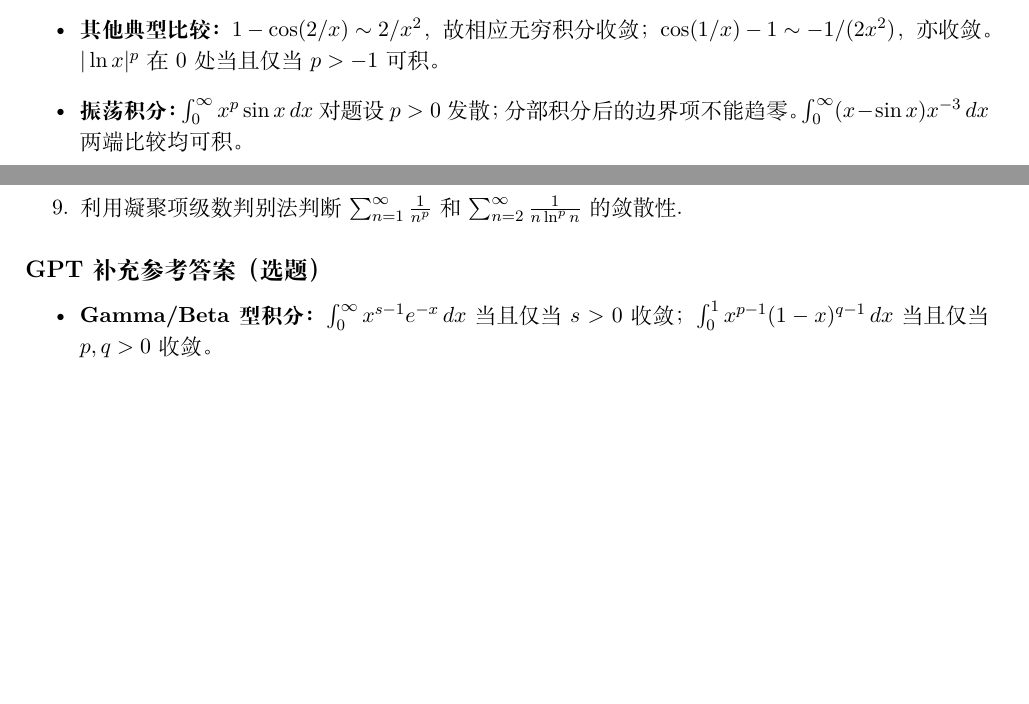
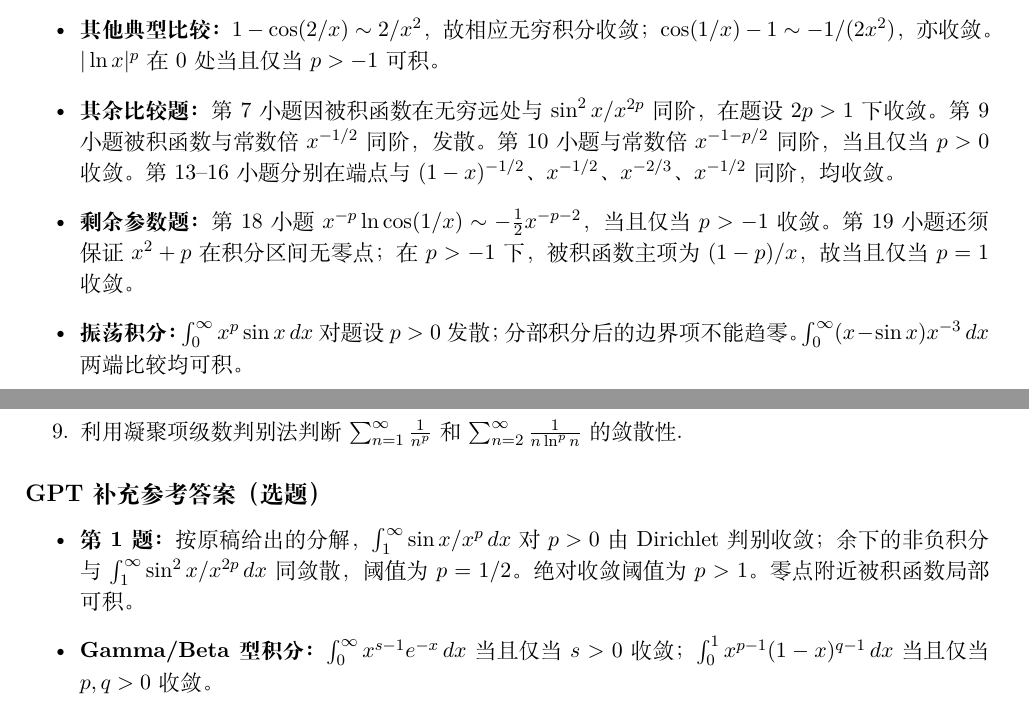
Before and after one commit to HaoYoungJi/faculty-homepage, a LaTeX book (files/math-analysis/2025-2026/weekly-homework.tex): two parts of pages 51 and 52 of 57, joined at a grey line, cut so that both start at the same text, the shorter picture padded with empty space. Compiled offline with XeLaTeX; a missing font is replaced by an installed copy or a similar font.

Commit message:
补充 2025–2026 敛散性题参考答案

```diff
--- a/files/math-analysis/2025-2026/weekly-homework.tex
+++ b/files/math-analysis/2025-2026/weekly-homework.tex
@@ -1912,6 +1912,8 @@ I = \int_0^{+\infty} \frac{\ln x}{1 + x^2} dx.
 \item \textbf{比较判别法：}$\int_0^\infty(1+x^5)^{-1/2}\,dx$ 收敛；$\int_1^\infty x^pe^{-x}\,dx$ 对 $p\ge0$ 收敛；$\int_1^\infty(\arctan x)x^{-p}\,dx$ 当且仅当 $p>1$ 收敛；$\int_1^\infty r^{-\ln x}\,dx=\int_1^\infty x^{-\ln r}\,dx$ 当且仅当 $r>e$ 收敛。
 \item \textbf{端点局部展开：}$\int_0^1x^{-p}\sin(1/x)\,dx$ 令 $t=1/x$，化为 $\int_1^\infty t^{p-2}\sin t\,dt$；$p<1$ 时绝对收敛，$1\le p<2$ 时条件收敛。$\int_0^1x^{-p}\sin x\,dx$ 当且仅当 $p<2$ 收敛。
 \item \textbf{其他典型比较：}$1-\cos(2/x)\sim2/x^2$，故相应无穷积分收敛；$\cos(1/x)-1\sim-1/(2x^2)$，亦收敛。$|\ln x|^p$ 在 $0$ 处当且仅当 $p>-1$ 可积。
+\item \textbf{其余比较题：}第 7 小题因被积函数在无穷远处与 $\sin^2x/x^{2p}$ 同阶，在题设 $2p>1$ 下收敛。第 9 小题被积函数与常数倍 $x^{-1/2}$ 同阶，发散。第 10 小题与常数倍 $x^{-1-p/2}$ 同阶，当且仅当 $p>0$ 收敛。第 13--16 小题分别在端点与 $(1-x)^{-1/2}$、$x^{-1/2}$、$x^{-2/3}$、$x^{-1/2}$ 同阶，均收敛。
+\item \textbf{剩余参数题：}第 18 小题 $x^{-p}\ln\cos(1/x)\sim-\tfrac12x^{-p-2}$，当且仅当 $p>-1$ 收敛。第 19 小题还须保证 $x^2+p$ 在积分区间无零点；在 $p>-1$ 下，被积函数主项为 $(1-p)/x$，故当且仅当 $p=1$ 收敛。
 \item \textbf{振荡积分：}$\int_0^\infty x^p\sin x\,dx$ 对题设 $p>0$ 发散；分部积分后的边界项不能趋零。$\int_0^\infty(x-\sin x)x^{-3}\,dx$ 两端比较均可积。
 \end{itemize}
 \clearpage
@@ -1956,6 +1958,7 @@ I = \int_c^{+\infty} \frac{f(x)}{F(x) \ln F(x)} dx, \ J = \int_c^{+\infty} \frac
 \end{enumerate}
 \subsection*{GPT 补充参考答案（选题）}
 \begin{itemize}
+\item \textbf{第 1 题：}按原稿给出的分解，$\int_1^\infty\sin x/x^p\,dx$ 对 $p>0$ 由 Dirichlet 判别收敛；余下的非负积分与 $\int_1^\infty\sin^2x/x^{2p}\,dx$ 同敛散，阈值为 $p=1/2$。绝对收敛阈值为 $p>1$。零点附近被积函数局部可积。
 \item \textbf{Gamma/Beta 型积分：}$\int_0^\infty x^{s-1}e^{-x}\,dx$ 当且仅当 $s>0$ 收敛；$\int_0^1x^{p-1}(1-x)^{q-1}\,dx$ 当且仅当 $p,q>0$ 收敛。
 \item \textbf{反例：}取 $f(x)=\sin(x^2)$，则 Fresnel 型积分 $\int_1^\infty f$ 收敛，但 $\int_1^\infty f^2$ 发散。要展示条件收敛而非绝对收敛，可取 $f(x)=\sin x/x$。
 \item \textbf{变量代换与条件修正：}原稿的 $F(1)=0$，且积分区间内 $F$ 会穿过 $1$，原式的对数分母有奇点。本册改从满足 $F(c)=e$ 的 $c$ 起积分。令 $u=F(x)$，$I=\int_e^\infty du/(u\ln u)$ 发散，$J=\int_e^\infty du/(u\ln^2u)$ 收敛。
```
Also changed, not shown: files/math-analysis/2025-2026/gpt-supplements.tex (+3 -0 lines), files/math-analysis/2025-2026/weekly-homework.pdf.
